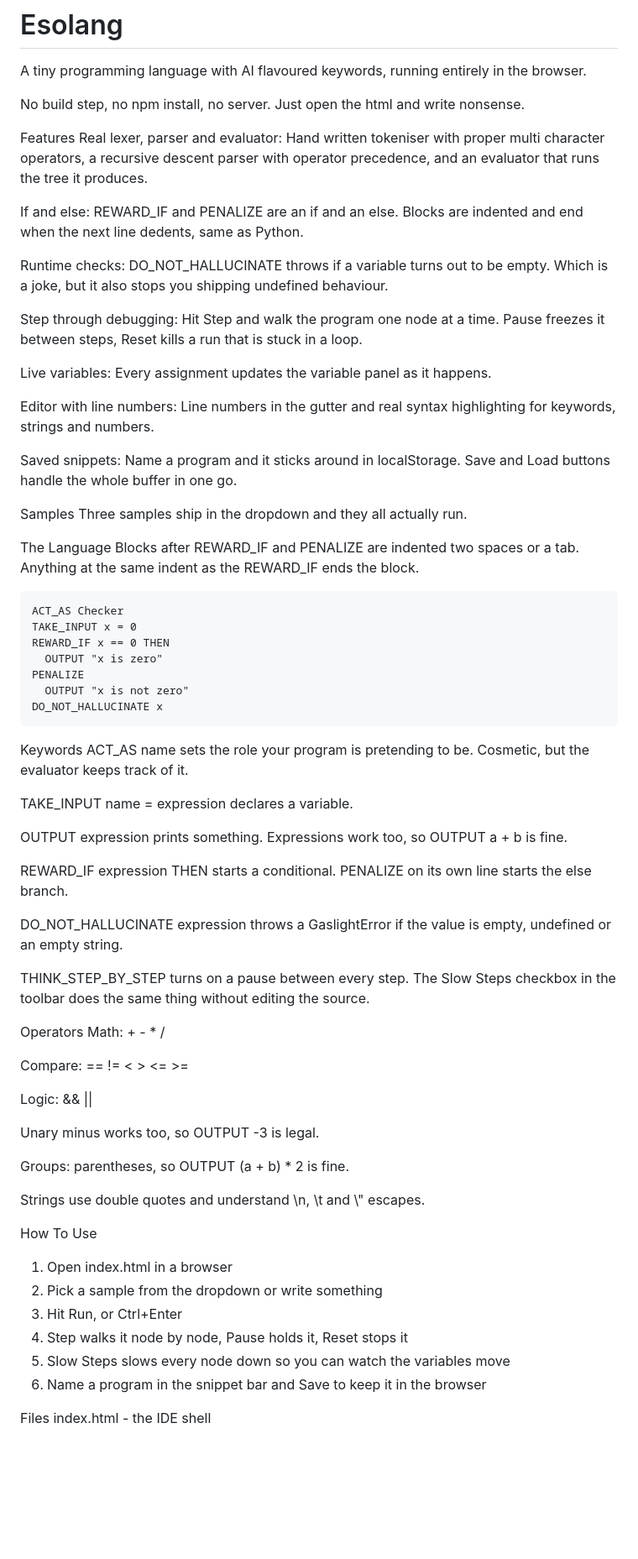
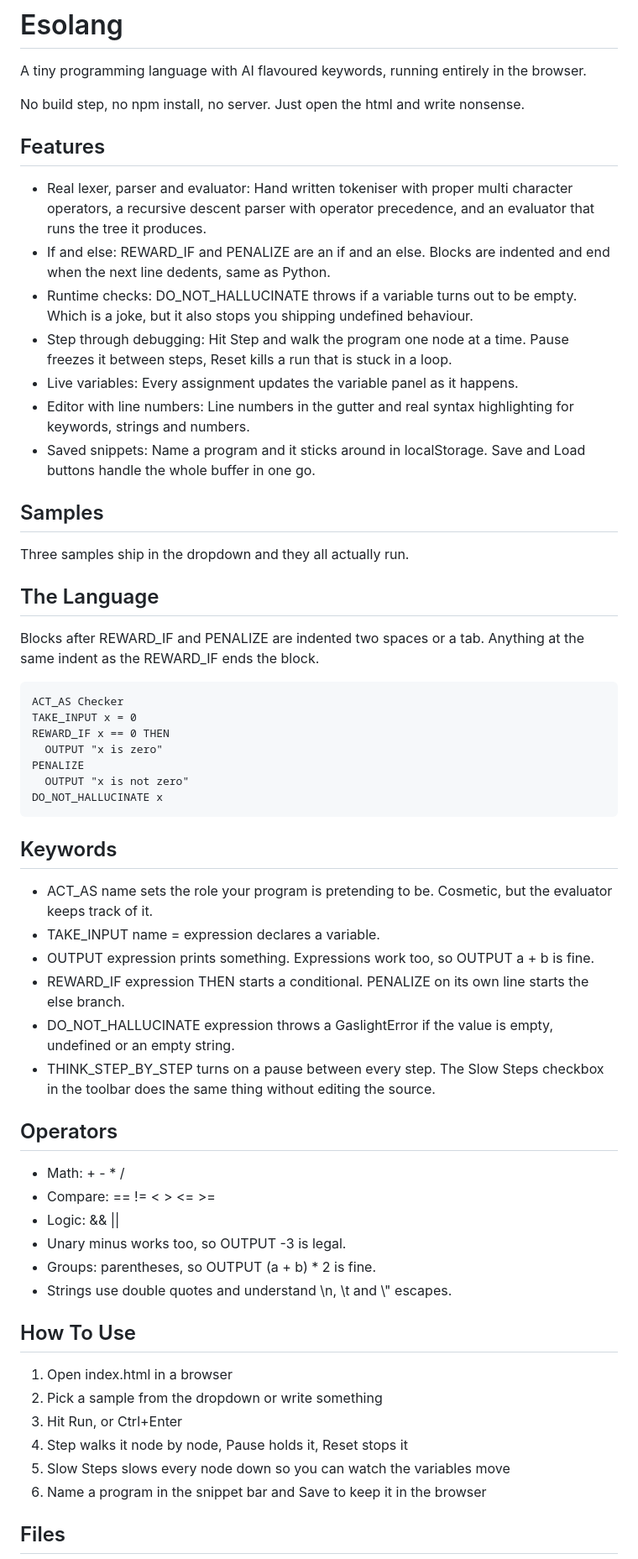
Before and after one commit to xapqrt/esolang, a Markdown page: README.md, the part around one of its changes. Shown at 84% size. Drawn GitHub-style; blank space fills up the shorter version.

Commit message:
Fix README headings: use ## for sections, format lists

````diff
--- a/README.md
+++ b/README.md
@@ -4,25 +4,22 @@ A tiny programming language with AI flavoured keywords, running entirely in the
 
 No build step, no npm install, no server. Just open the html and write nonsense.
 
- Features
-Real lexer, parser and evaluator: Hand written tokeniser with proper multi character operators, a recursive descent parser with operator precedence, and an evaluator that runs the tree it produces.
+## Features
 
-If and else: REWARD_IF and PENALIZE are an if and an else. Blocks are indented and end when the next line dedents, same as Python.
+- Real lexer, parser and evaluator: Hand written tokeniser with proper multi character operators, a recursive descent parser with operator precedence, and an evaluator that runs the tree it produces.
+- If and else: REWARD_IF and PENALIZE are an if and an else. Blocks are indented and end when the next line dedents, same as Python.
+- Runtime checks: DO_NOT_HALLUCINATE throws if a variable turns out to be empty. Which is a joke, but it also stops you shipping undefined behaviour.
+- Step through debugging: Hit Step and walk the program one node at a time. Pause freezes it between steps, Reset kills a run that is stuck in a loop.
+- Live variables: Every assignment updates the variable panel as it happens.
+- Editor with line numbers: Line numbers in the gutter and real syntax highlighting for keywords, strings and numbers.
+- Saved snippets: Name a program and it sticks around in localStorage. Save and Load buttons handle the whole buffer in one go.
 
-Runtime checks: DO_NOT_HALLUCINATE throws if a variable turns out to be empty. Which is a joke, but it also stops you shipping undefined behaviour.
+## Samples
 
-Step through debugging: Hit Step and walk the program one node at a time. Pause freezes it between steps, Reset kills a run that is stuck in a loop.
-
-Live variables: Every assignment updates the variable panel as it happens.
-
-Editor with line numbers: Line numbers in the gutter and real syntax highlighting for keywords, strings and numbers.
-
-Saved snippets: Name a program and it sticks around in localStorage. Save and Load buttons handle the whole buffer in one go.
-
- Samples
 Three samples ship in the dropdown and they all actually run.
 
- The Language
+## The Language
+
 Blocks after REWARD_IF and PENALIZE are indented two spaces or a tab. Anything at the same indent as the REWARD_IF ends the block.
 
 ```
@@ -35,33 +32,26 @@ PENALIZE
 DO_NOT_HALLUCINATE x
 ```
 
- Keywords
-ACT_AS name sets the role your program is pretending to be. Cosmetic, but the evaluator keeps track of it.
+## Keywords
 
-TAKE_INPUT name = expression declares a variable.
+- ACT_AS name sets the role your program is pretending to be. Cosmetic, but the evaluator keeps track of it.
+- TAKE_INPUT name = expression declares a variable.
+- OUTPUT expression prints something. Expressions work too, so OUTPUT a + b is fine.
+- REWARD_IF expression THEN starts a conditional. PENALIZE on its own line starts the else branch.
+- DO_NOT_HALLUCINATE expression throws a GaslightError if the value is empty, undefined or an empty string.
+- THINK_STEP_BY_STEP turns on a pause between every step. The Slow Steps checkbox in the toolbar does the same thing without editing the source.
 
-OUTPUT expression prints something. Expressions work too, so OUTPUT a + b is fine.
+## Operators
 
-REWARD_IF expression THEN starts a conditional. PENALIZE on its own line starts the else branch.
+- Math: + - * /
+- Compare: == != < > <= >=
+- Logic: && ||
+- Unary minus works too, so OUTPUT -3 is legal.
+- Groups: parentheses, so OUTPUT (a + b) * 2 is fine.
+- Strings use double quotes and understand \\n, \\t and \\" escapes.
 
-DO_NOT_HALLUCINATE expression throws a GaslightError if the value is empty, undefined or an empty string.
+## How To Use
 
-THINK_STEP_BY_STEP turns on a pause between every step. The Slow Steps checkbox in the toolbar does the same thing without editing the source.
-
- Operators
-Math: + - * /
-
-Compare: == != < > <= >=
-
-Logic: && ||
-
-Unary minus works too, so OUTPUT -3 is legal.
-
-Groups: parentheses, so OUTPUT (a + b) * 2 is fine.
-
-Strings use double quotes and understand \\n, \\t and \\" escapes.
-
- How To Use
 1. Open index.html in a browser
 2. Pick a sample from the dropdown or write something
 3. Hit Run, or Ctrl+Enter
@@ -69,6 +59,5 @@ Strings use double quotes and understand \\n, \\t and \\" escapes.
 5. Slow Steps slows every node down so you can watch the variables move
 6. Name a program in the snippet bar and Save to keep it in the browser
 
- Files
-index.html - the IDE shell
+## Files
 
````
Also changed, not shown: other parts of README.md (+5 -5 lines).
